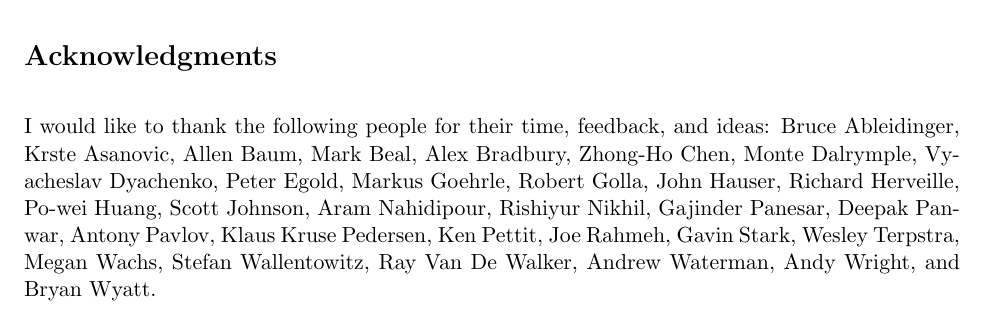
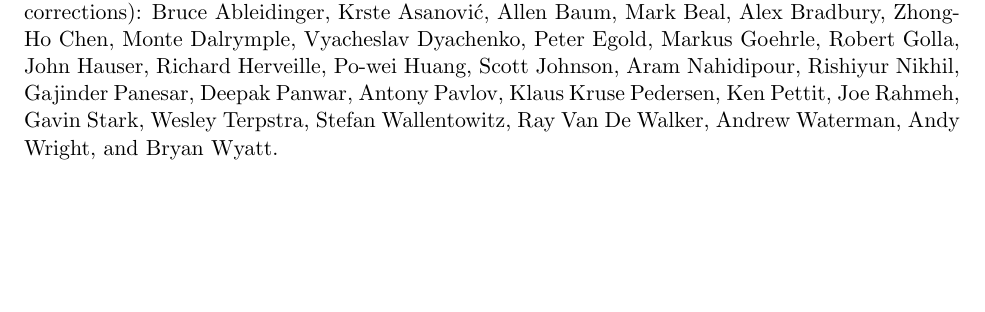
Before and after one commit to riscv/riscv-debug-spec, a LaTeX book (riscv-debug-spec.tex, which reads preface.tex): part of page 3 of 51 before the commit and part of page 2 of 51 after it, cut at the place of the change, the shorter picture padded with empty space. Compiled offline with pdfLaTeX; a LaTeX package or settings file that is missing is left out.

Commit message:
Mostly match "official" style for credits.

```diff
--- a/preface.tex
+++ b/preface.tex
@@ -3,39 +3,3 @@
 {\bf Warning! This draft specification will change before being accepted as
 standard, so implementations made to this draft specification will likely not
 conform to the future standard.}
-
-
-\section*{Acknowledgments}
-
-I would like to thank the following people for their time, feedback, and ideas:
-Bruce Ableidinger,
-Krste Asanovic,
-Allen Baum,
-Mark Beal,
-Alex Bradbury,
-Zhong-Ho Chen,
-Monte Dalrymple,
-Vyacheslav Dyachenko,
-Peter Egold,
-Markus Goehrle,
-Robert Golla,
-John Hauser,
-Richard Herveille,
-Po-wei Huang,
-Scott Johnson,
-Aram Nahidipour,
-Rishiyur Nikhil,
-Gajinder Panesar,
-Deepak Panwar,
-Antony Pavlov,
-Klaus Kruse Pedersen,
-Ken Pettit,
-Joe Rahmeh,
-Gavin Stark,
-Wesley Terpstra,
-Megan Wachs,
-Stefan Wallentowitz,
-Ray Van De Walker,
-Andrew Waterman,
-Andy Wright,
-and Bryan Wyatt.
```
Also changed, not shown: riscv-debug-spec.tex (+36 -1 lines).
